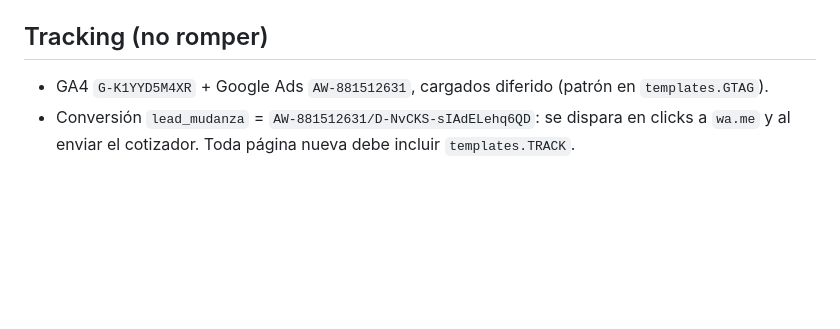
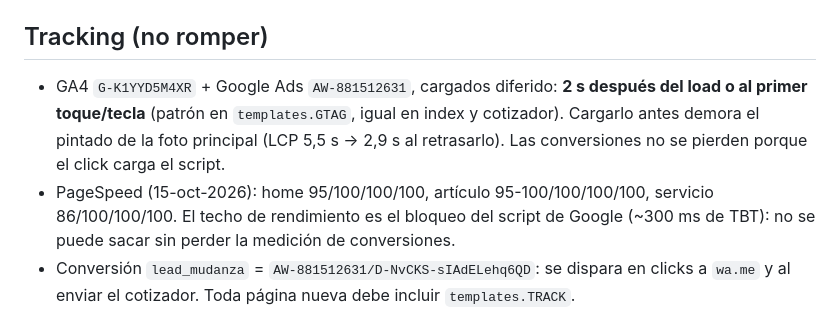
Before and after one commit to nicolasberlusconi/fletesrosario, a Markdown page: CLAUDE.md, the part around the change. Drawn GitHub-style; blank space fills up the shorter version.

Commit message:
CLAUDE.md: decisión de carga diferida de GA4 y resultados de PageSpeed
Co-Authored-By: Claude Opus 5.5 <noreply@anthropic.com>

```diff
--- a/CLAUDE.md
+++ b/CLAUDE.md
@@ -11,7 +11,8 @@ Producción: https://www.fletesrosario.ar · repo `nicolasberlusconi/fletesrosar
 - URLs: servicios en la raíz (`/mudanzas-funes.html`, ya indexadas, no cambiarlas); blog en `/blog/<slug>/`.
 
 ## Tracking (no romper)
-- GA4 `G-K1YYD5M4XR` + Google Ads `AW-881512631`, cargados diferido (patrón en `templates.GTAG`).
+- GA4 `G-K1YYD5M4XR` + Google Ads `AW-881512631`, cargados diferido: **2 s después del load o al primer toque/tecla** (patrón en `templates.GTAG`, igual en index y cotizador). Cargarlo antes demora el pintado de la foto principal (LCP 5,5 s → 2,9 s al retrasarlo). Las conversiones no se pierden porque el click carga el script.
+- PageSpeed (15-oct-2026): home 95/100/100/100, artículo 95-100/100/100/100, servicio 86/100/100/100. El techo de rendimiento es el bloqueo del script de Google (~300 ms de TBT): no se puede sacar sin perder la medición de conversiones.
 - Conversión `lead_mudanza` = `AW-881512631/D-NvCKS-sIAdELehq6QD`: se dispara en clicks a `wa.me` y al enviar el cotizador. Toda página nueva debe incluir `templates.TRACK`.
 
 ## Scripts
```
